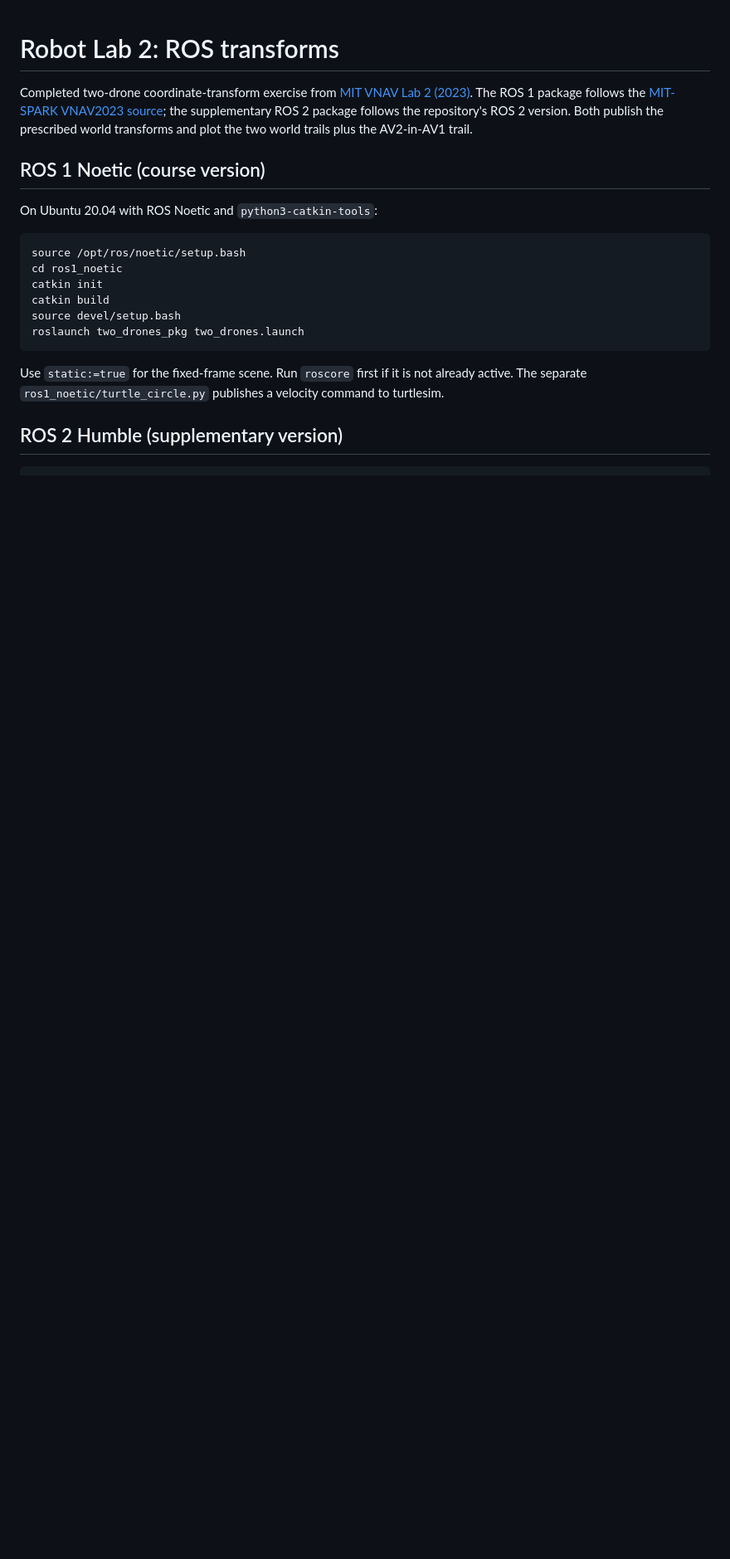
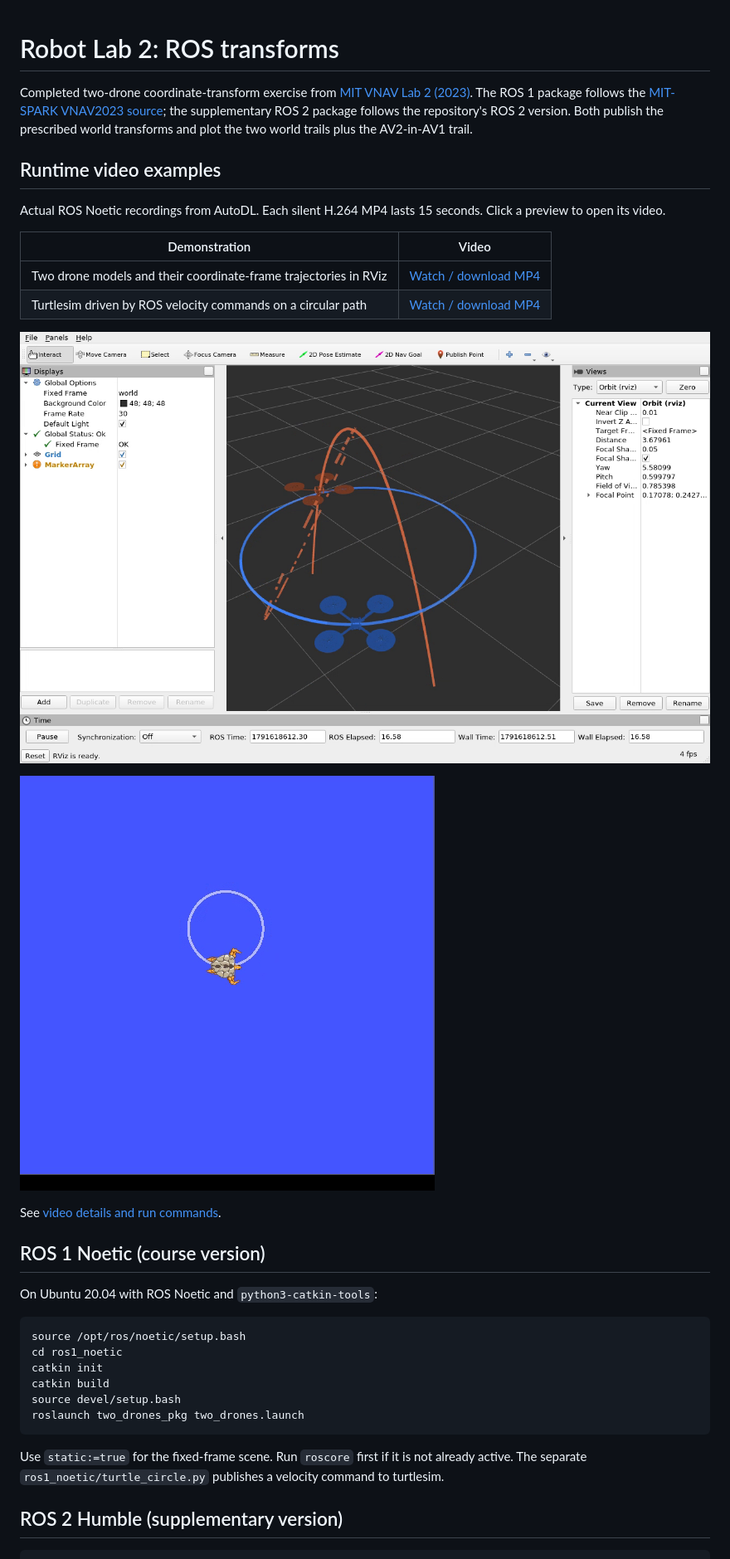
Before and after one commit to natiisilva438-byte/robot-Lab2, a Markdown page: README.md, the part around the change. Shown at 83% size. GitHub-like rendering; pictures changed too: videos/drones_rviz.png (added), videos/turtlesim_circle.png (added); blank space fills up the shorter version.

Commit message:
Add actual RViz and turtlesim runtime video examples

```diff
--- a/README.md
+++ b/README.md
@@ -1,6 +1,21 @@
 # Robot Lab 2: ROS transforms
 
 Completed two-drone coordinate-transform exercise from [MIT VNAV Lab 2 (2023)](https://vnav.mit.edu/labs_2023/lab2/exercises.html). The ROS 1 package follows the [MIT-SPARK VNAV2023 source](https://github.com/MIT-SPARK/VNAV-labs/tree/VNAV2023/lab2); the supplementary ROS 2 package follows the repository's ROS 2 version. Both publish the prescribed world transforms and plot the two world trails plus the AV2-in-AV1 trail.
+
+## Runtime video examples
+
+Actual ROS Noetic recordings from AutoDL. Each silent H.264 MP4 lasts 15 seconds. Click a preview to open its video.
+
+| Demonstration | Video |
+| --- | --- |
+| Two drone models and their coordinate-frame trajectories in RViz | [Watch / download MP4](videos/drones_rviz.mp4) |
+| Turtlesim driven by ROS velocity commands on a circular path | [Watch / download MP4](videos/turtlesim_circle.mp4) |
+
+[![Two drones in RViz](videos/drones_rviz.png)](videos/drones_rviz.mp4)
+
+[![Turtlesim circular motion](videos/turtlesim_circle.png)](videos/turtlesim_circle.mp4)
+
+See [video details and run commands](videos/README.md).
 
 ## ROS 1 Noetic (course version)
 
```
Also changed, not shown: videos/README.md (added, +40 -0 lines), 2 other files.
